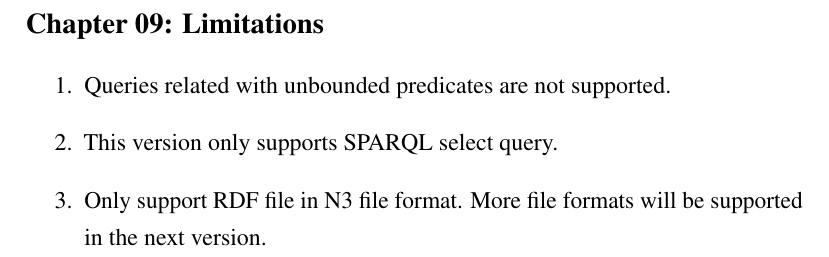
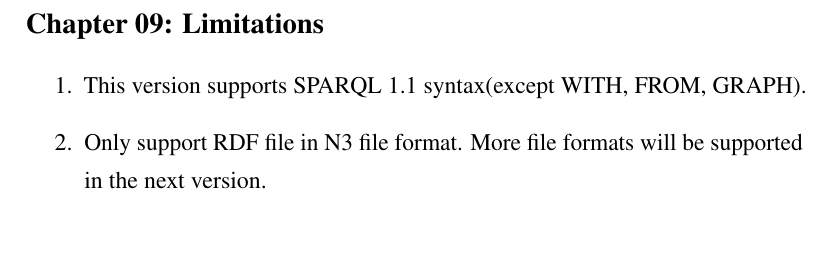
Before and after one commit to pkumod/gStore, a LaTeX document (docs/latex/gStore_help.tex): part of page 49 of 67, cut so that both start at the same text, the shorter picture padded with empty space. Compiled offline with pdfLaTeX.

Commit message:
update help docs

```diff
--- a/docs/latex/gStore_help.tex
+++ b/docs/latex/gStore_help.tex
@@ -1653,9 +1653,7 @@
 
 \begin{enumerate}
 \item
-  Queries related with unbounded predicates are not supported.
-\item
-  This version only supports SPARQL select query.
+  This version supports SPARQL 1.1 syntax(except WITH, FROM, GRAPH).
 \item
   Only support RDF file in N3 file format. More file formats will be
   supported in the next version.
```
Also changed, not shown: docs/latex/gStore_help_CN.tex (+1 -1 lines), docs/latex/gStore_help.pdf, docs/latex/gStore_help_CN.pdf.
